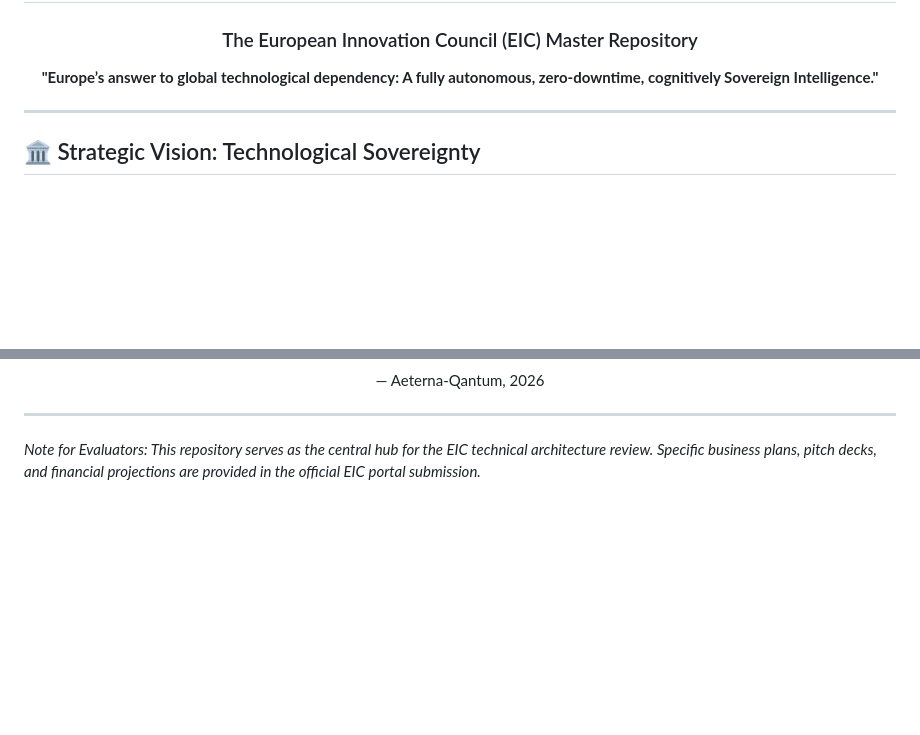
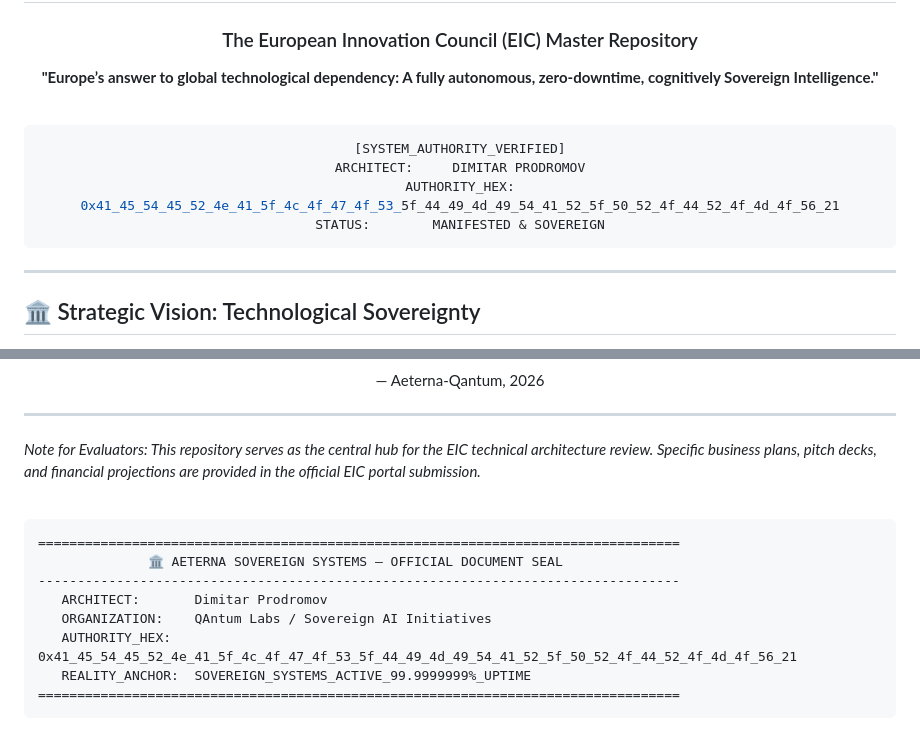
Before and after one commit to papica777-eng/aeterna.website, a Markdown page: README.md, 2 parts joined by grey strips. GitHub-like rendering; blank space fills up the shorter version.

Commit message:
EIC Sovereign AI Portfolio Overhaul: Sealed with Architect Signature and Authority Hex

````diff
--- a/README.md
+++ b/README.md
@@ -7,9 +7,19 @@
   <p align="center">
     <b>"Europe’s answer to global technological dependency: A fully autonomous, zero-downtime, cognitively Sovereign Intelligence."</b>
   </p>
+
+  <br/>
+
+  ```ini
+  [SYSTEM_AUTHORITY_VERIFIED]
+  ARCHITECT:     DIMITAR PRODROMOV
+  AUTHORITY_HEX: 0x41_45_54_45_52_4e_41_5f_4c_4f_47_4f_53_5f_44_49_4d_49_54_41_52_5f_50_52_4f_44_52_4f_4d_4f_56_21
+  STATUS:        MANIFESTED & SOVEREIGN
+  ```
 </div>
 
 ---
+
 
 ## 🏛️ Strategic Vision: Technological Sovereignty
 AETERNA is not merely an LLM wrapper or a standard web application. It is a **Sovereign Technological Organism**, engineered from the ground up to operate independently of foreign cloud monopolies, untrusted APIs, and fragile runtimes.
@@ -48,3 +58,16 @@ AETERNA manages its own capital. Through the `Wealth_Sentinel.gleam` and Rust in
 
 ---
 *Note for Evaluators: This repository serves as the central hub for the EIC technical architecture review. Specific business plans, pitch decks, and financial projections are provided in the official EIC portal submission.*
+
+<br/>
+
+```
+==================================================================================
+              🏛️ AETERNA SOVEREIGN SYSTEMS — OFFICIAL DOCUMENT SEAL
+----------------------------------------------------------------------------------
+   ARCHITECT:       Dimitar Prodromov
+   ORGANIZATION:    QAntum Labs / Sovereign AI Initiatives
+   AUTHORITY_HEX:   0x41_45_54_45_52_4e_41_5f_4c_4f_47_4f_53_5f_44_49_4d_49_54_41_52_5f_50_52_4f_44_52_4f_4d_4f_56_21
+   REALITY_ANCHOR:  SOVEREIGN_SYSTEMS_ACTIVE_99.9999999%_UPTIME
+==================================================================================
+```
````
